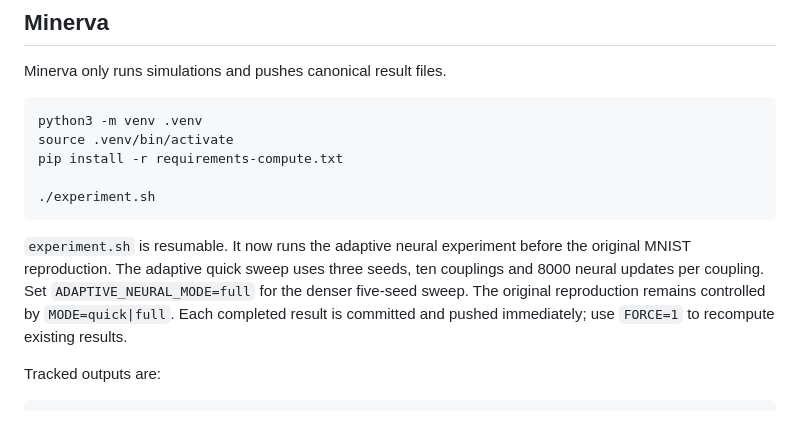
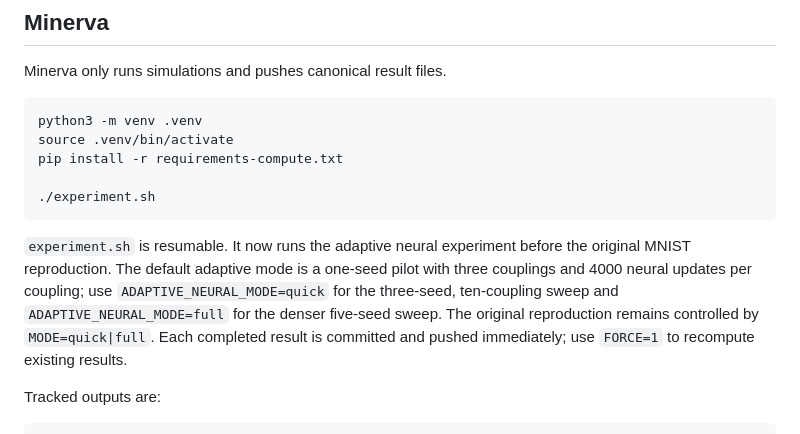
Before and after one commit to llui2/collective-learning, a Markdown page: README.md, the part around the change. Drawn GitHub-style.

Commit message:
document adaptive neural pilot workflow

````diff
--- a/README.md
+++ b/README.md
@@ -16,7 +16,7 @@ pip install -r requirements-compute.txt
 ./experiment.sh
 ```
 
-`experiment.sh` is resumable. It now runs the adaptive neural experiment before the original MNIST reproduction. The adaptive quick sweep uses three seeds, ten couplings and 8000 neural updates per coupling. Set `ADAPTIVE_NEURAL_MODE=full` for the denser five-seed sweep. The original reproduction remains controlled by `MODE=quick|full`. Each completed result is committed and pushed immediately; use `FORCE=1` to recompute existing results.
+`experiment.sh` is resumable. It now runs the adaptive neural experiment before the original MNIST reproduction. The default adaptive mode is a one-seed pilot with three couplings and 4000 neural updates per coupling; use `ADAPTIVE_NEURAL_MODE=quick` for the three-seed, ten-coupling sweep and `ADAPTIVE_NEURAL_MODE=full` for the denser five-seed sweep. The original reproduction remains controlled by `MODE=quick|full`. Each completed result is committed and pushed immediately; use `FORCE=1` to recompute existing results.
 
 Tracked outputs are:
 
````
